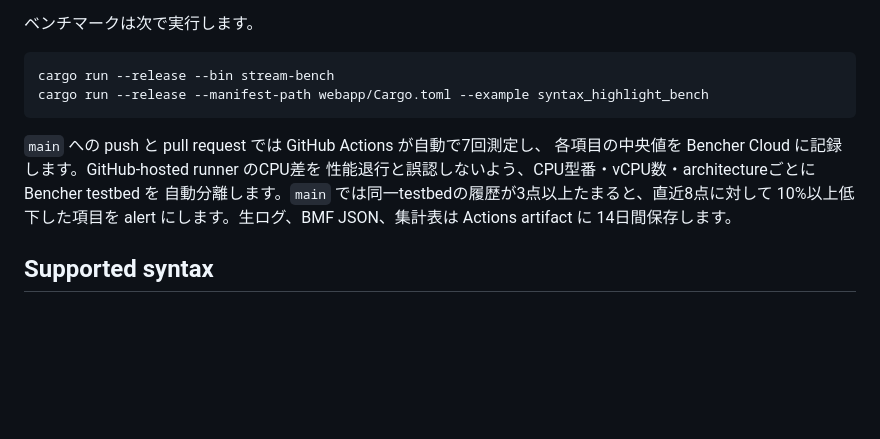
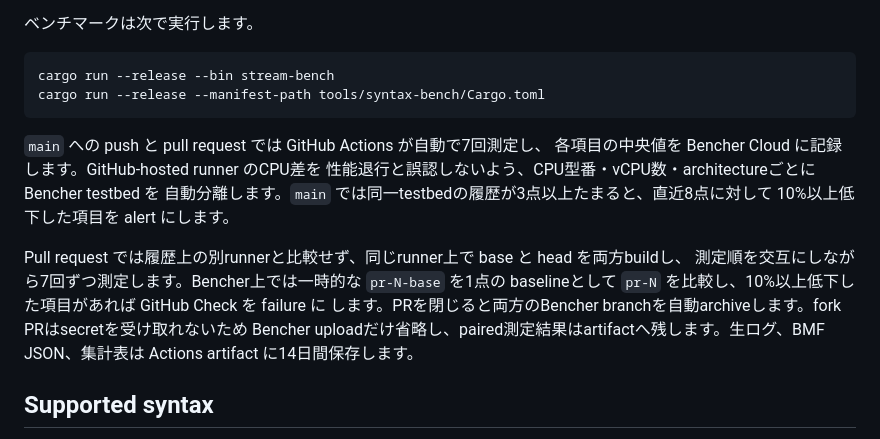
Before and after one commit to Kicky1618/markdown_renderer_wasm, a Markdown page: README.md, the part around the change. Rendered like a GitHub page; blank space fills up the shorter version.

Commit message:
docs: document paired Bencher benchmarks

````diff
--- a/README.md
+++ b/README.md
@@ -70,15 +70,21 @@ await parser.consume(fetchResponse, {
 
 ```sh
 cargo run --release --bin stream-bench
-cargo run --release --manifest-path webapp/Cargo.toml --example syntax_highlight_bench
+cargo run --release --manifest-path tools/syntax-bench/Cargo.toml
 ```
 
 `main` への push と pull request では GitHub Actions が自動で7回測定し、
 各項目の中央値を Bencher Cloud に記録します。GitHub-hosted runner のCPU差を
 性能退行と誤認しないよう、CPU型番・vCPU数・architectureごとに Bencher testbed を
 自動分離します。`main` では同一testbedの履歴が3点以上たまると、直近8点に対して
-10%以上低下した項目を alert にします。生ログ、BMF JSON、集計表は Actions artifact に
-14日間保存します。
+10%以上低下した項目を alert にします。
+
+Pull request では履歴上の別runnerと比較せず、同じrunner上で base と head を両方buildし、
+測定順を交互にしながら7回ずつ測定します。Bencher上では一時的な `pr-N-base` を1点の
+baselineとして `pr-N` を比較し、10%以上低下した項目があれば GitHub Check を failure に
+します。PRを閉じると両方のBencher branchを自動archiveします。fork PRはsecretを受け取れないため
+Bencher uploadだけ省略し、paired測定結果はartifactへ残します。生ログ、BMF JSON、集計表は
+Actions artifact に14日間保存します。
 
 ## Supported syntax
 
````
Also changed, not shown: AGENTS_BOARD.md (+3 -0 lines).
